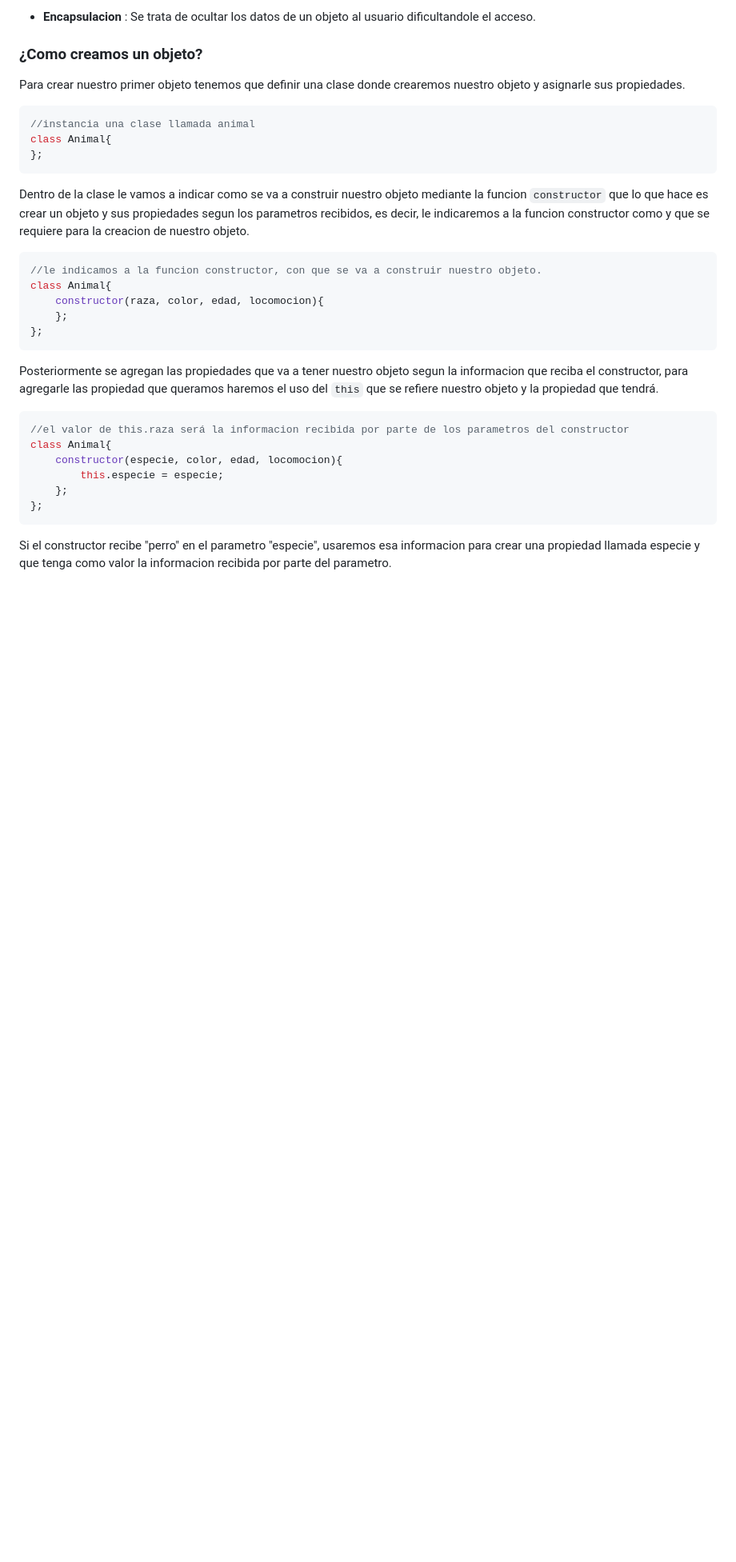
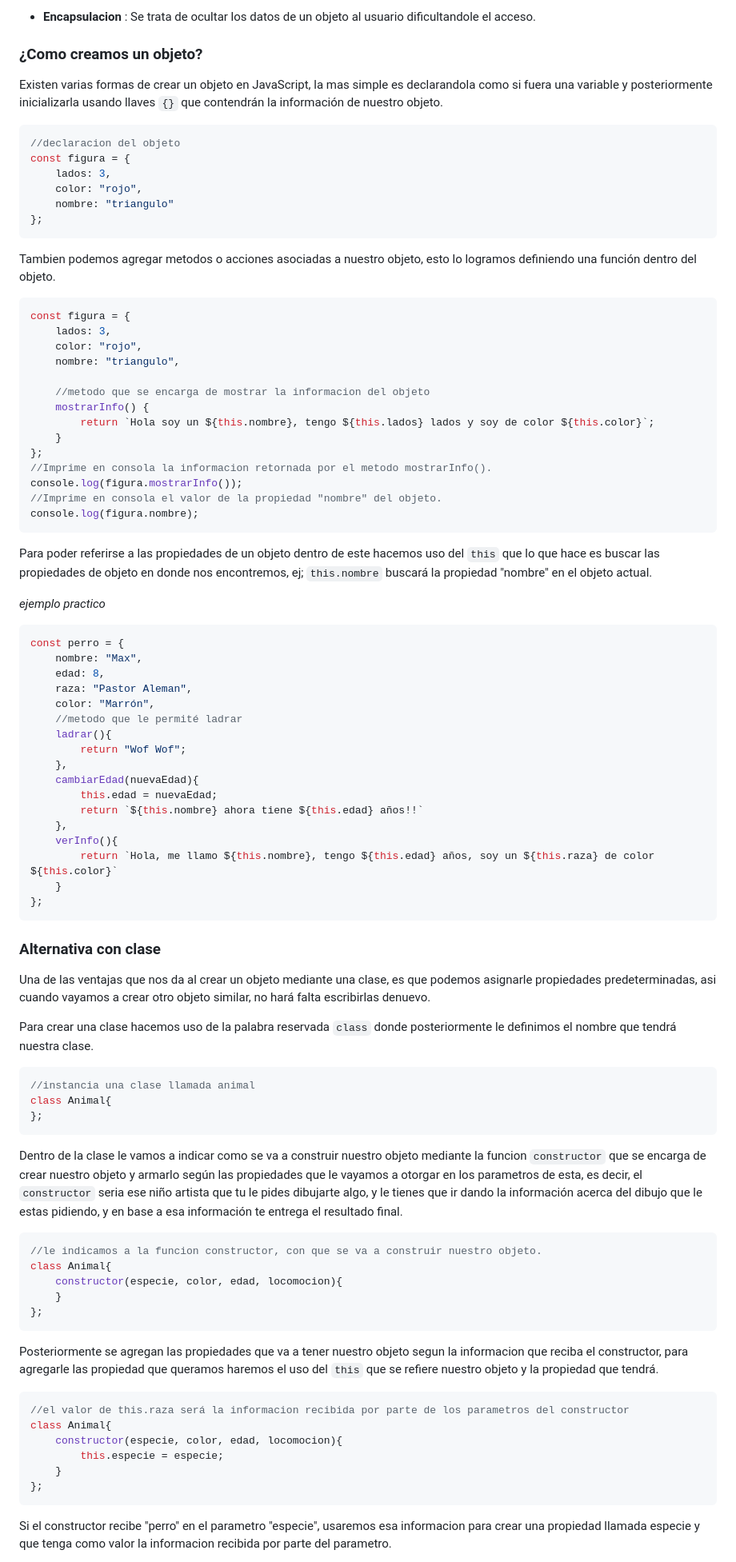
Before and after one commit to Davin-coder/JavaScript-Junior, a Markdown page: README.md, the part around the change printed below. Shown: that part at 80% size. Rendered like a GitHub page; blank space fills up the shorter version.

````diff
--- a/README.md
+++ b/README.md
@@ -356,20 +356,72 @@ La Programación Orientada a Objetos es un paradigma de programación que organi
 
 ### ¿Como creamos un objeto?
 
-Para crear nuestro primer objeto tenemos que definir una clase donde crearemos nuestro objeto y asignarle sus propiedades.
+Existen varias formas de crear un objeto en JavaScript, la mas simple es declarandola como si fuera una variable y posteriormente inicializarla usando llaves `{}` que contendrán la información de nuestro objeto.
+```javascript
+//declaracion del objeto
+const figura = {
+    lados: 3,
+    color: "rojo",
+    nombre: "triangulo"
+};
+```
+Tambien podemos agregar metodos o acciones asociadas a nuestro objeto, esto lo logramos definiendo una función dentro del objeto.
+```javascript
+const figura = {
+    lados: 3,
+    color: "rojo",
+    nombre: "triangulo",
+
+    //metodo que se encarga de mostrar la informacion del objeto
+    mostrarInfo() {
+        return `Hola soy un ${this.nombre}, tengo ${this.lados} lados y soy de color ${this.color}`;
+    }
+};
+//Imprime en consola la informacion retornada por el metodo mostrarInfo().
+console.log(figura.mostrarInfo());
+//Imprime en consola el valor de la propiedad "nombre" del objeto.
+console.log(figura.nombre);
+```
+Para poder referirse a las propiedades de un objeto dentro de este hacemos uso del `this` que lo que hace es buscar las propiedades de objeto en donde nos encontremos, ej; `this.nombre` buscará la propiedad "nombre" en el objeto actual.
+
+*ejemplo practico*
+```javascript
+const perro = {
+    nombre: "Max",
+    edad: 8,
+    raza: "Pastor Aleman",
+    color: "Marrón",
+    //metodo que le permité ladrar
+    ladrar(){
+        return "Wof Wof";
+    },
+    cambiarEdad(nuevaEdad){
+        this.edad = nuevaEdad;
+        return `${this.nombre} ahora tiene ${this.edad} años!!`
+    },
+    verInfo(){
+        return `Hola, me llamo ${this.nombre}, tengo ${this.edad} años, soy un ${this.raza} de color ${this.color}`
+    }
+};
+```
+### Alternativa con clase
+
+Una de las ventajas que nos da al crear un objeto mediante una clase, es que podemos asignarle propiedades predeterminadas, asi cuando vayamos a crear otro objeto similar, no hará falta escribirlas denuevo.
+
+Para crear una clase hacemos uso de la palabra reservada `class` donde posteriormente le definimos el nombre que tendrá nuestra clase.
 
 ```javascript
 //instancia una clase llamada animal
 class Animal{
 };
 ```
-Dentro de la clase le vamos a indicar como se va a construir nuestro objeto mediante la funcion `constructor` que lo que hace es crear un objeto y sus propiedades segun los parametros recibidos, es decir, le indicaremos a la funcion constructor como y que se requiere para la creacion de nuestro objeto.
+Dentro de la clase le vamos a indicar como se va a construir nuestro objeto mediante la funcion `constructor` que se encarga de crear nuestro objeto y armarlo según las propiedades que le vayamos a otorgar en los parametros de esta, es decir, el `constructor` seria ese niño artista que tu le pides dibujarte algo, y le tienes que ir dando la información acerca del dibujo que le estas pidiendo, y en base a esa información te entrega el resultado final.
 
 ```javascript
 //le indicamos a la funcion constructor, con que se va a construir nuestro objeto.
 class Animal{
-    constructor(raza, color, edad, locomocion){
-    };
+    constructor(especie, color, edad, locomocion){
+    }
 };
 ```
 Posteriormente se agregan las propiedades que va a tener nuestro objeto segun la informacion que reciba el constructor, para agregarle las propiedad que queramos haremos el uso del `this` que se refiere nuestro objeto y la propiedad que tendrá.
@@ -379,7 +431,7 @@ Posteriormente se agregan las propiedades que va a tener nuestro objeto segun la
 class Animal{
     constructor(especie, color, edad, locomocion){
         this.especie = especie;
-    };
+    }
 };
 ```
 Si el constructor recibe "perro" en el parametro "especie", usaremos esa informacion para crear una propiedad llamada especie y que tenga como valor la informacion recibida por parte del parametro.
````
Also changed, not shown: other parts of README.md (+5 -5 lines).
